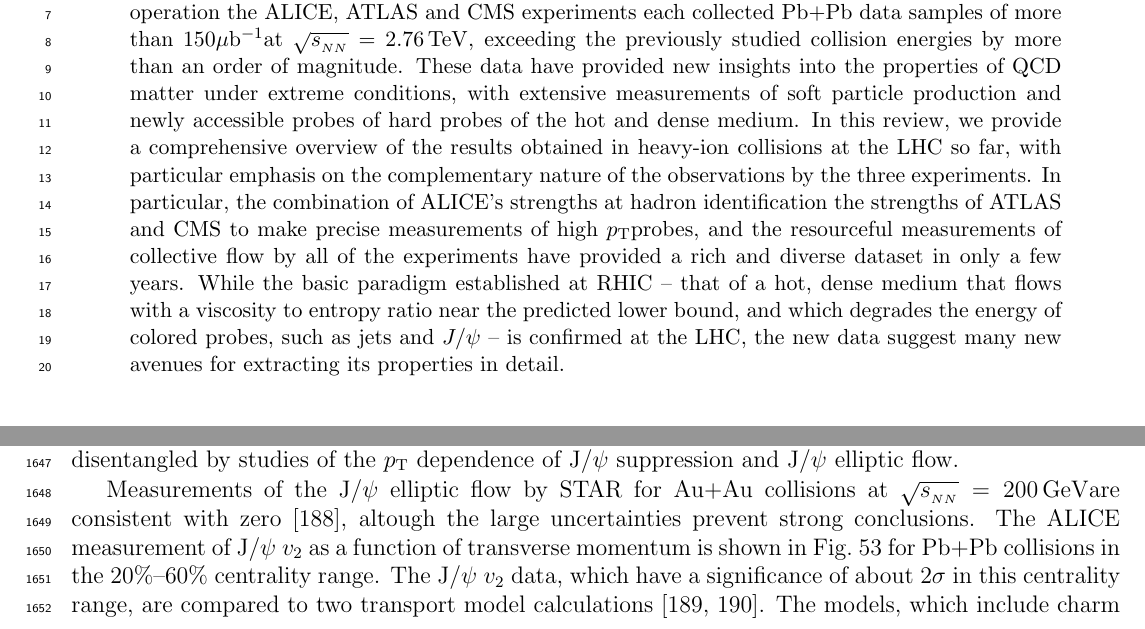
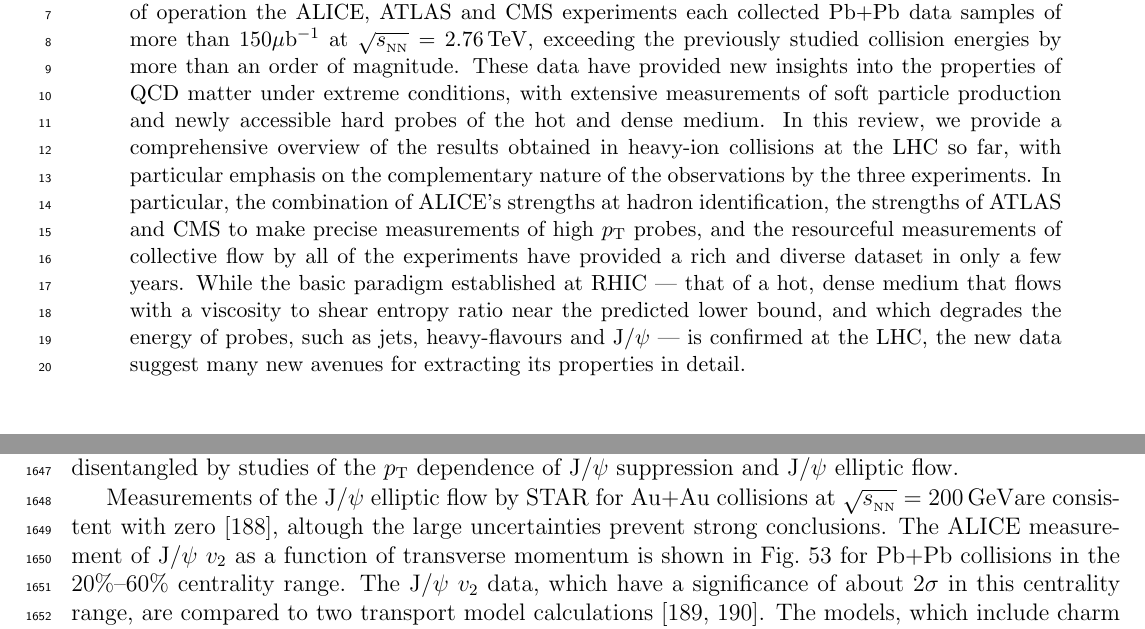
Before and after one commit to Safarikarel/PPNPReview, a LaTeX paper (HICLHC.tex, which reads abstract.tex, gr_custom_defs.tex): two parts of pages 1 and 61 of 77, joined at a grey line, cut so that both start at the same text. Compiled offline with pdfLaTeX.

Commit message:
abstract and GR defs - change NN to roman in sqrt

```diff
--- a/abstract.tex
+++ b/abstract.tex
@@ -2,21 +2,21 @@
 A new era in the study of high-energy nuclear collisions began when the
 CERN Large Hadron Collider (LHC) provided the first collisions of lead nuclei
 in late 2010. In the first three years of operation the ALICE, ATLAS and CMS
-experiments each collected \PbPb\ data samples of more than 150\mubinv at
+experiments each collected \PbPb\ data samples of more than 150\mubinv\ at
 $\rootsNN = 2.76$\TeV, exceeding the previously studied collision energies
 by more than an order of magnitude. These data have provided new insights into
 the properties of QCD matter under extreme conditions, with extensive
-measurements of soft particle production and newly accessible probes
-of hard probes of the hot and dense medium. In this review, we provide
+measurements of soft particle production and newly accessible
+hard probes of the hot and dense medium. In this review, we provide
 a comprehensive overview of the results obtained in heavy-ion collisions
 at the LHC so far, with particular emphasis on the complementary nature
 of the observations by the three experiments.
-In particular, the combination of ALICE's strengths at hadron identification
-the strengths of ATLAS and CMS to make precise measurements of high \pT
+In particular, the combination of ALICE's strengths at hadron identification,
+the strengths of ATLAS and CMS to make precise measurements of high \pT\
 probes, and the resourceful measurements of collective flow by all of the
 experiments have provided a rich and diverse dataset in only a few years.
-While the basic paradigm established at RHIC -- that of a hot, dense medium that flows with a viscosity to
-entropy ratio near the predicted lower bound, and which degrades the energy
-of colored probes, such as jets and $J/\psi$ -- is confirmed at the LHC,
+While the basic paradigm established at RHIC --- that of a hot, dense medium that flows with a viscosity to
+shear entropy ratio near the predicted lower bound, and which degrades the energy
+of probes, such as jets, heavy-flavours and J$/\psi$ --- is confirmed at the LHC,
 the new data suggest many new avenues for extracting its properties in detail.
 \end{abstract}
--- a/gr_custom_defs.tex
+++ b/gr_custom_defs.tex
@@ -19,8 +19,8 @@
 \providecommand{\rd}{\mathrm{d}}
 \newcommand {\lum}    {\ensuremath{150\,\mu\mathrm{b}^{-1}}}
 \newcommand {\roots}    {\ensuremath{\sqrt{s}}}
-\newcommand {\rootsNN}  {\ensuremath{\sqrt{s_{_{NN}}}}}
-\newcommand {\sqrtsnn}  {\ensuremath{\sqrt{s_{_{NN}}}}}
+\newcommand {\rootsNN}  {\ensuremath{\sqrt{s_{_{\rm NN}}}}}
+\newcommand {\sqrtsnn}  {\ensuremath{\sqrt{s_{_{\rm NN}}}}}
 \newcommand {\dndy}     {\ensuremath{{\rd}N/{\rd}y}}
 \newcommand {\dnchdy}   {\ensuremath{{\rd}N_{\text{ch}}/{\rd}y}}
 \newcommand {\dndeta}   {\ensuremath{{\rd}N/{\rd}\eta}}
```
